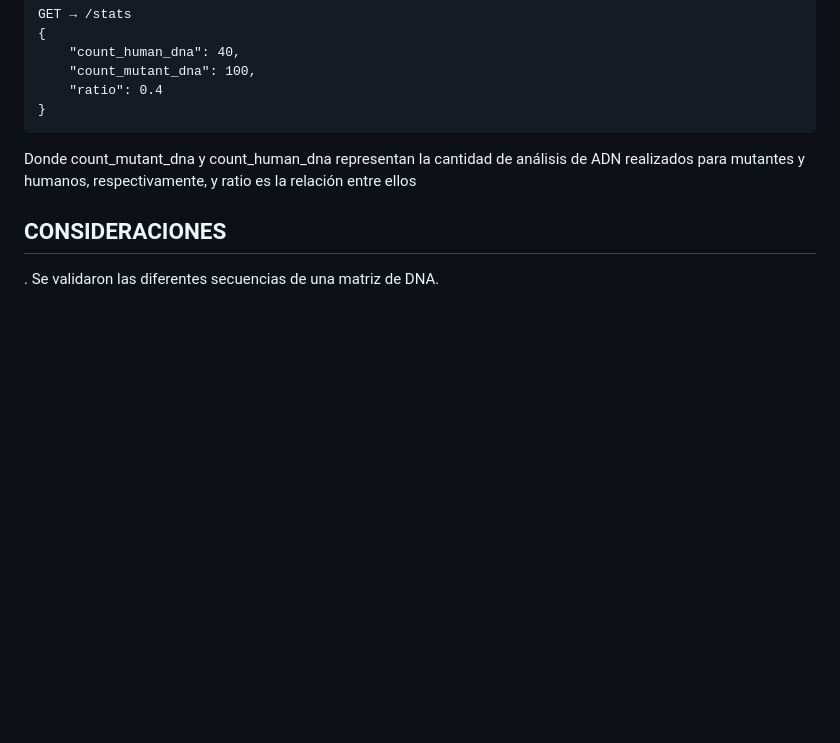
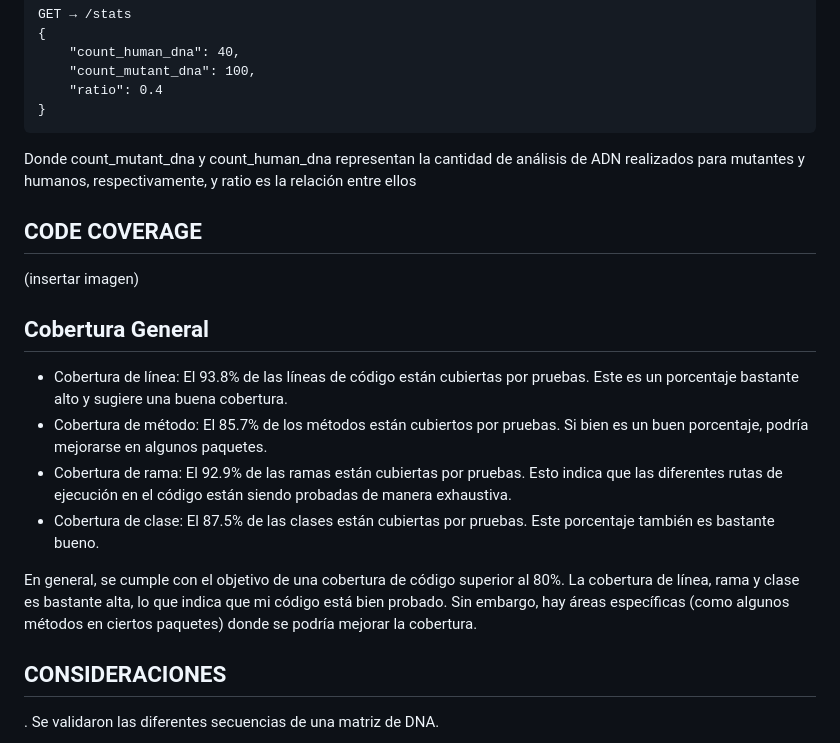
Before and after one commit to ignacioesanchez1/parcial3k9, a Markdown page: README.md, the part around the change. Drawn GitHub-style; blank space fills up the shorter version.

````diff
--- a/README.md
+++ b/README.md
@@ -72,6 +72,20 @@ GET → /stats
 ```
 Donde count_mutant_dna y count_human_dna representan la cantidad de análisis de ADN realizados para mutantes y humanos, respectivamente, y ratio es la relación entre ellos
 
+CODE COVERAGE
+---
+
+(insertar imagen)
+
+Cobertura General
+-
+- Cobertura de línea: El 93.8% de las líneas de código están cubiertas por pruebas. Este es un porcentaje bastante alto y sugiere una buena cobertura.
+- Cobertura de método: El 85.7% de los métodos están cubiertos por pruebas. Si bien es un buen porcentaje, podría mejorarse en algunos paquetes.
+- Cobertura de rama: El 92.9% de las ramas están cubiertas por pruebas. Esto indica que las diferentes rutas de ejecución en el código están siendo probadas de manera exhaustiva.
+- Cobertura de clase: El 87.5% de las clases están cubiertas por pruebas. Este porcentaje también es bastante bueno.
+
+En general, se cumple con el objetivo de una cobertura de código superior al 80%. La cobertura de línea, rama y clase es bastante alta, lo que indica que mi código está bien probado. Sin embargo, hay áreas específicas (como algunos métodos en ciertos paquetes) donde se podría mejorar la cobertura.
+
 CONSIDERACIONES
 -
 . Se validaron las diferentes secuencias de una matriz de DNA.
````
